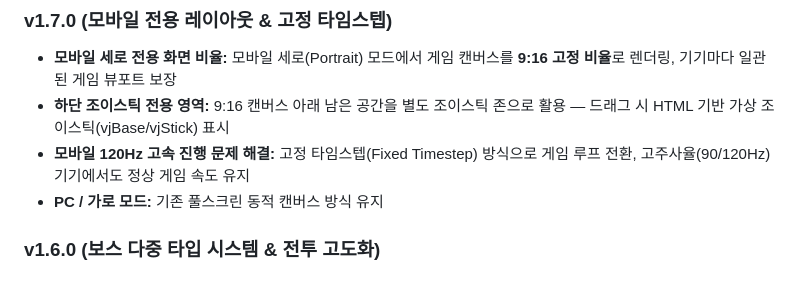
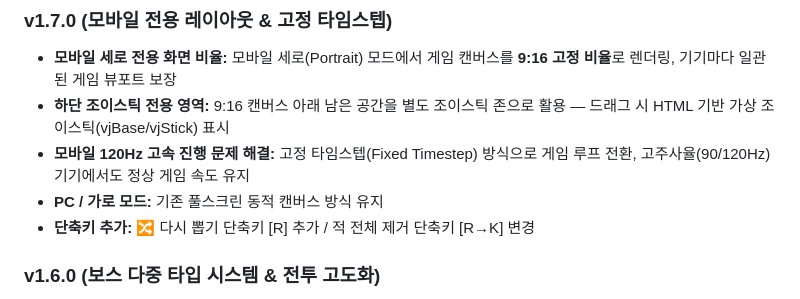
Before and after one commit to yseho031018/arcane-barrage, a Markdown page: README.md, the part around the change. Rendered like a GitHub page.

Commit message:
Add shortcut keys for game actions
Added shortcut keys for re-drawing and removing all enemies.

```diff
--- a/README.md
+++ b/README.md
@@ -43,6 +43,7 @@
 *   **하단 조이스틱 전용 영역:** 9:16 캔버스 아래 남은 공간을 별도 조이스틱 존으로 활용 — 드래그 시 HTML 기반 가상 조이스틱(vjBase/vjStick) 표시
 *   **모바일 120Hz 고속 진행 문제 해결:** 고정 타임스텝(Fixed Timestep) 방식으로 게임 루프 전환, 고주사율(90/120Hz) 기기에서도 정상 게임 속도 유지
 *   **PC / 가로 모드:** 기존 풀스크린 동적 캔버스 방식 유지
+*   **단축키 추가:** 🔀 다시 뽑기 단축키 [R] 추가 / 적 전체 제거 단축키 [R→K] 변경
 
 ### v1.6.0 (보스 다중 타입 시스템 & 전투 고도화)
 *   **3종류 랜덤 보스 등장:** 보스 처치마다 `👁 감시자`, `⚡ 폭풍술사`, `☠ 독술사` 중 랜덤으로 한 종류가 스폰되며, 각각 고유 색상·스탯·패턴을 가짐
```
